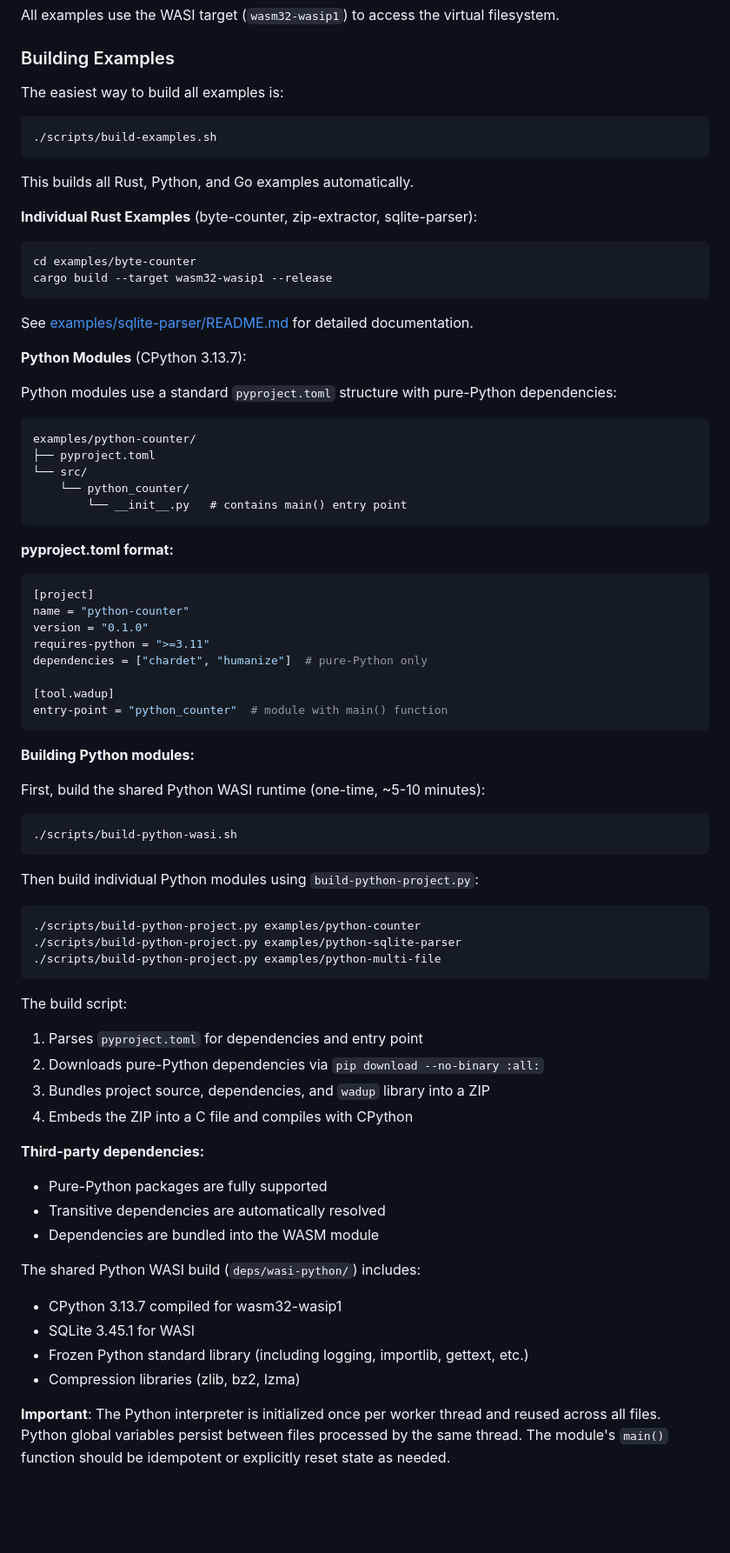
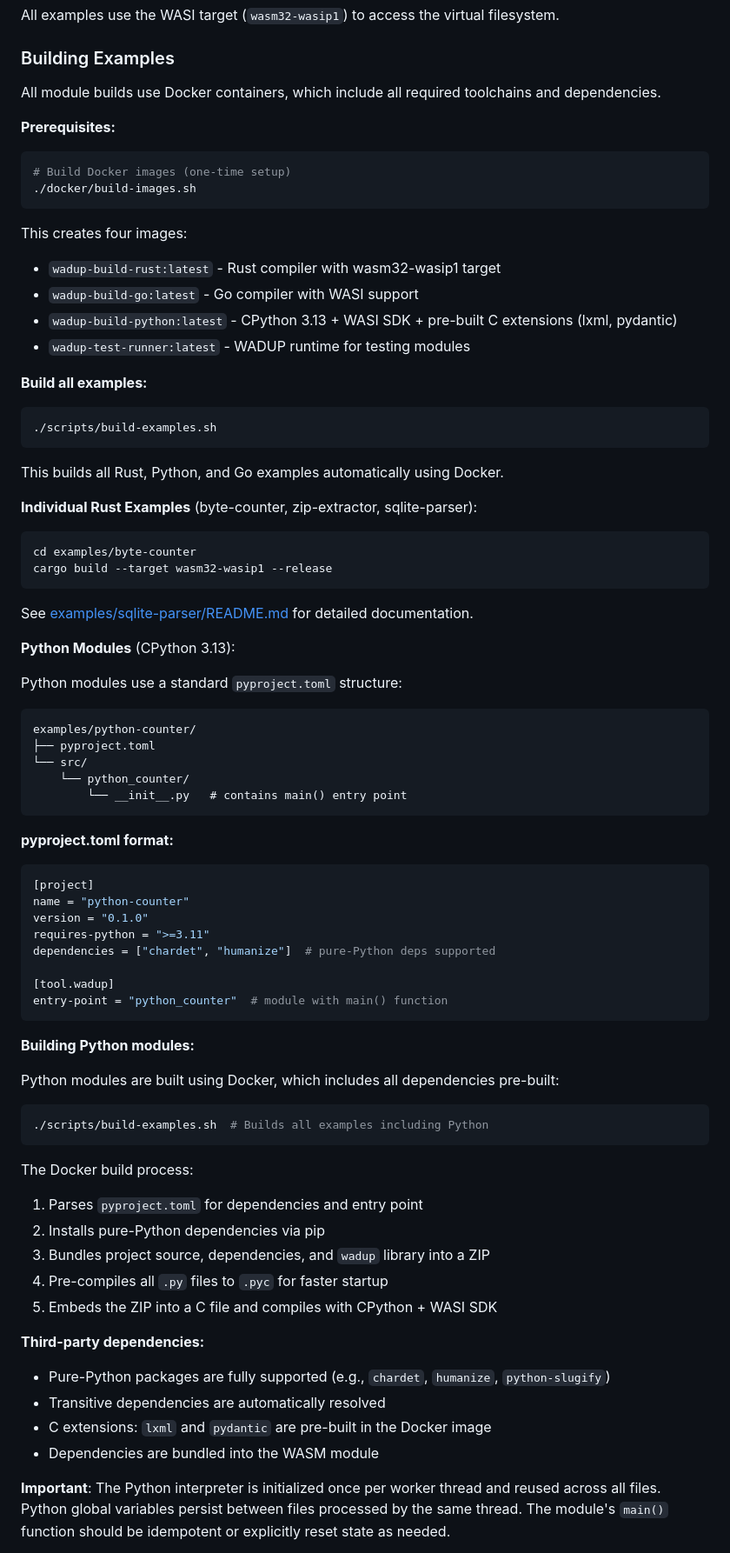
Before and after one commit to tordynnar/wadup2, a Markdown page: README.md, the part around one of its changes. Shown at 87% size. GitHub-like rendering; blank space fills up the shorter version.

````diff
--- a/README.md
+++ b/README.md
@@ -637,12 +643,26 @@ All examples use the WASI target (`wasm32-wasip1`) to access the virtual filesys
 
 ### Building Examples
 
-The easiest way to build all examples is:
+All module builds use Docker containers, which include all required toolchains and dependencies.
+
+**Prerequisites:**
+```bash
+# Build Docker images (one-time setup)
+./docker/build-images.sh
+```
+
+This creates four images:
+- `wadup-build-rust:latest` - Rust compiler with wasm32-wasip1 target
+- `wadup-build-go:latest` - Go compiler with WASI support
+- `wadup-build-python:latest` - CPython 3.13 + WASI SDK + pre-built C extensions (lxml, pydantic)
+- `wadup-test-runner:latest` - WADUP runtime for testing modules
+
+**Build all examples:**
 ```bash
 ./scripts/build-examples.sh
 ```
 
-This builds all Rust, Python, and Go examples automatically.
+This builds all Rust, Python, and Go examples automatically using Docker.
 
 **Individual Rust Examples** (byte-counter, zip-extractor, sqlite-parser):
 ```bash
@@ -652,9 +672,9 @@ cargo build --target wasm32-wasip1 --release
 
 See [examples/sqlite-parser/README.md](examples/sqlite-parser/README.md) for detailed documentation.
 
-**Python Modules** (CPython 3.13.7):
+**Python Modules** (CPython 3.13):
 
-Python modules use a standard `pyproject.toml` structure with pure-Python dependencies:
+Python modules use a standard `pyproject.toml` structure:
 
 ```
 examples/python-counter/
@@ -670,7 +690,7 @@ examples/python-counter/
 name = "python-counter"
 version = "0.1.0"
 requires-python = ">=3.11"
-dependencies = ["chardet", "humanize"]  # pure-Python only
+dependencies = ["chardet", "humanize"]  # pure-Python deps supported
 
 [tool.wadup]
 entry-point = "python_counter"  # module with main() function
@@ -678,34 +698,23 @@ entry-point = "python_counter"  # module with main() function
 
 **Building Python modules:**
 
-First, build the shared Python WASI runtime (one-time, ~5-10 minutes):
+Python modules are built using Docker, which includes all dependencies pre-built:
 ```bash
-./scripts/build-python-wasi.sh
+./scripts/build-examples.sh  # Builds all examples including Python
 ```
 
-Then build individual Python modules using `build-python-project.py`:
-```bash
-./scripts/build-python-project.py examples/python-counter
-./scripts/build-python-project.py examples/python-sqlite-parser
-./scripts/build-python-project.py examples/python-multi-file
-```
-
-The build script:
+The Docker build process:
 1. Parses `pyproject.toml` for dependencies and entry point
-2. Downloads pure-Python dependencies via `pip download --no-binary :all:`
+2. Installs pure-Python dependencies via pip
 3. Bundles project source, dependencies, and `wadup` library into a ZIP
-4. Embeds the ZIP into a C file and compiles with CPython
+4. Pre-compiles all `.py` files to `.pyc` for faster startup
+5. Embeds the ZIP into a C file and compiles with CPython + WASI SDK
 
 **Third-party dependencies:**
-- Pure-Python packages are fully supported
+- Pure-Python packages are fully supported (e.g., `chardet`, `humanize`, `python-slugify`)
 - Transitive dependencies are automatically resolved
+- C extensions: `lxml` and `pydantic` are pre-built in the Docker image
 - Dependencies are bundled into the WASM module
-
-The shared Python WASI build (`deps/wasi-python/`) includes:
-- CPython 3.13.7 compiled for wasm32-wasip1
-- SQLite 3.45.1 for WASI
-- Frozen Python standard library (including logging, importlib, gettext, etc.)
-- Compression libraries (zlib, bz2, lzma)
 
 **Important**: The Python interpreter is initialized once per worker thread and reused across all files. Python global variables persist between files processed by the same thread. The module's `main()` function should be idempotent or explicitly reset state as needed.
 
````
Also changed, not shown: other parts of README.md (+18 -10 lines), wadup-web/README.md (+16 -12 lines).
